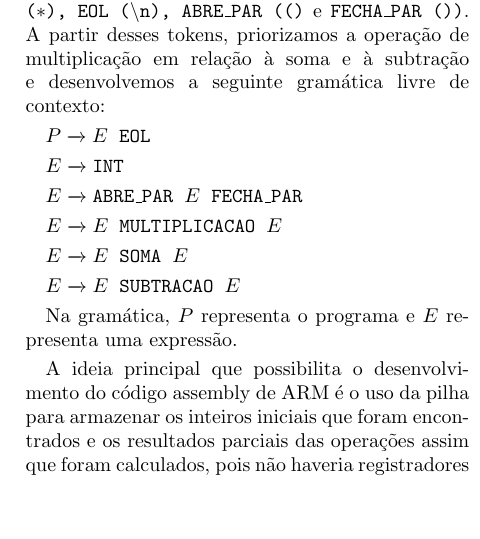
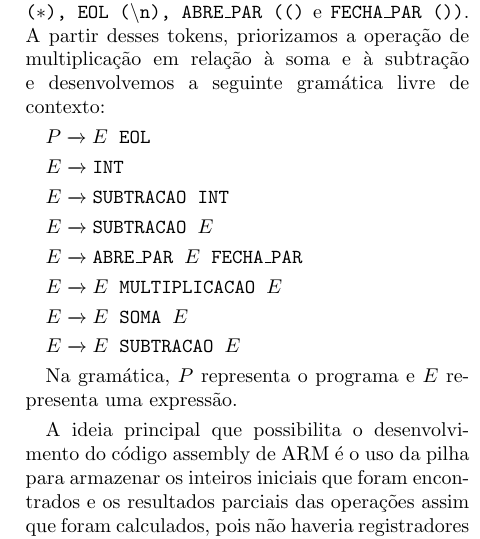
Before and after one commit to rafaelsartori96/EA876-trabalho1, a LaTeX document (relatorio.tex): part of one column of the page, cut so that both start at the same text, the shorter picture padded with empty space. Compiled offline with pdfLaTeX.

Commit message:
Adicionando e concluindo relatório

```diff
--- a/relatorio.tex
+++ b/relatorio.tex
@@ -10,7 +10,7 @@
 % Configuração do documento
 \setlength{\parskip}{3pt} % espaço entre parágrafos
 \usepackage{geometry} % alterar geometria do papel
-\geometry{a4paper,left=2.5cm,right=2.5cm,top=2cm,bottom=3cm} % menor margem
+\geometry{a4paper,left=2.5cm,right=2.5cm,top=2cm,bottom=2cm} % menor margem
 \usepackage[utf8]{inputenc} % tipo de documento UTF-8
 \usepackage{mathtools} % permitir expressões matemáticas
 \usepackage{babel} % configuração da lingua portuguesa
@@ -31,11 +31,15 @@
 
 \section{Método}
 
-    Inicialmente, determinamos os tokens necessários para o código Flex: \texttt{INT ($-?[0-9]+$), SOMA ($+$), SUBTRACAO ($-$), MULTIPLICACAO ($*$), EOL (\textbackslash{}n), ABRE\_PAR (()} e \texttt{FECHA\_PAR ())}. A partir desses tokens, priorizamos a operação de multiplicação em relação à soma e à subtração e desenvolvemos a seguinte gramática livre de contexto:
+    Inicialmente, determinamos os tokens necessários para o código Flex: \texttt{INT ($[0-9]+$), SOMA ($+$), SUBTRACAO ($-$), MULTIPLICACAO ($*$), EOL (\textbackslash{}n), ABRE\_PAR (()} e \texttt{FECHA\_PAR ())}. A partir desses tokens, priorizamos a operação de multiplicação em relação à soma e à subtração e desenvolvemos a seguinte gramática livre de contexto:
 
     $P \xrightarrow{} E \s \texttt{EOL}$
 
     $E \xrightarrow{} \texttt{INT}$
+
+    $E \xrightarrow{} \texttt{SUBTRACAO} \s \texttt{INT}$
+
+    $E \xrightarrow{} \texttt{SUBTRACAO} \s E$
 
     $E \xrightarrow{} \texttt{ABRE\_PAR} \s E \s \texttt{FECHA\_PAR}$
 
```
Also changed, not shown: relatorio.pdf (added), relatorio.tex (2 more changed lines), 1 other file.
